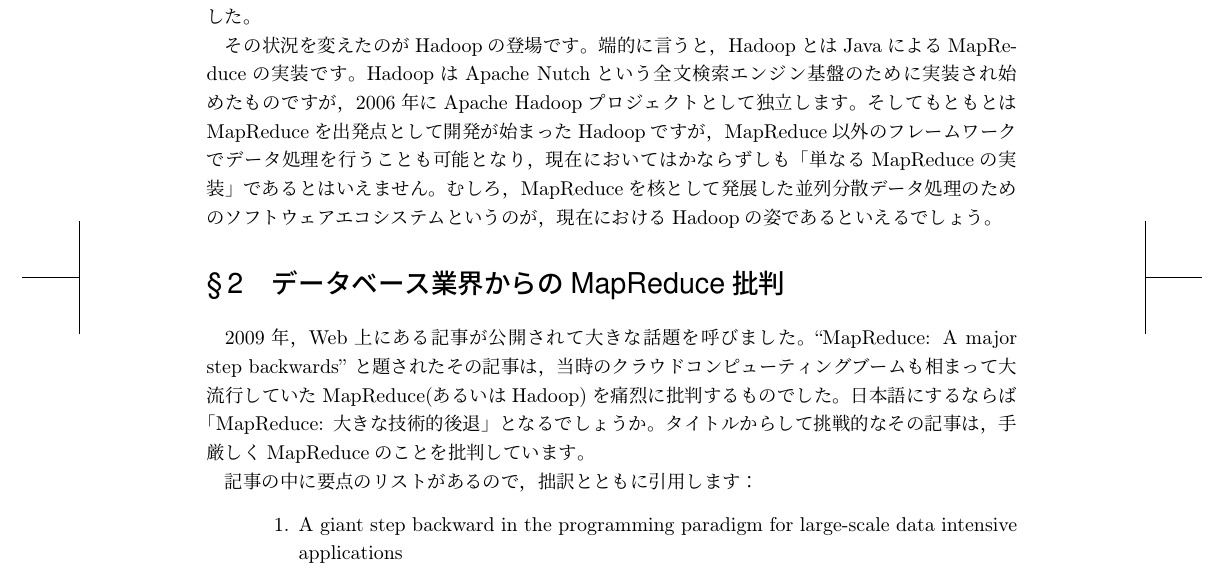
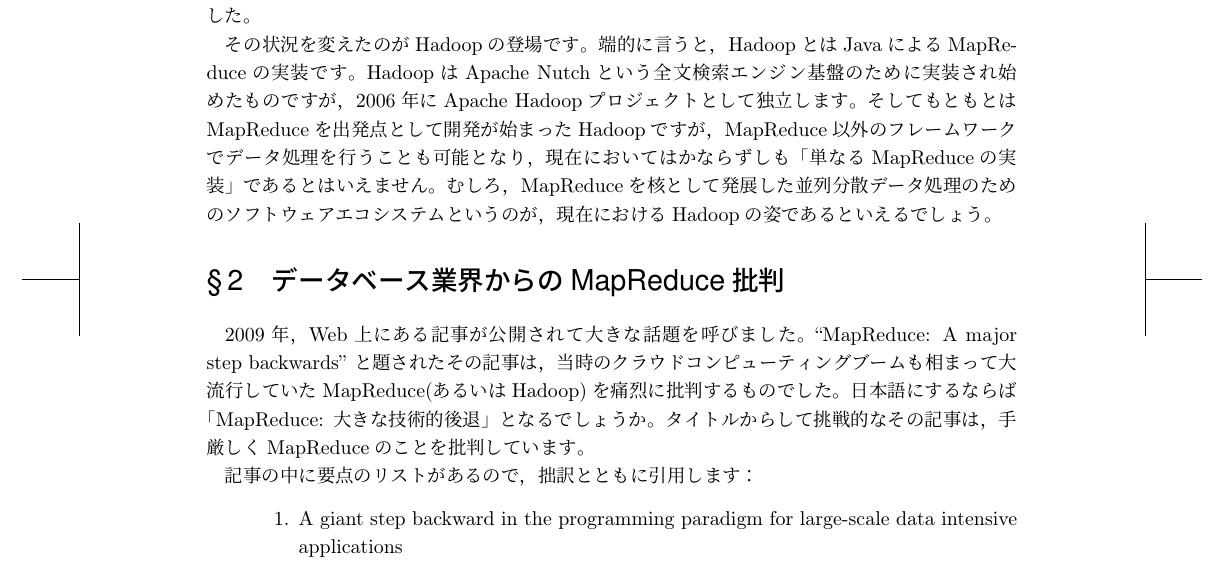
Before and after one commit to hayamiz/dbtimes-vol02, a LaTeX book (book.tex, which reads preamble.tex): part of page 5 of 56 before the commit and part of page 5 of 54 after it, cut so that both start at the same text. Compiled offline with pLaTeX and dvipdfmx.

Commit message:
fix baselinestretch

```diff
--- a/preamble.tex
+++ b/preamble.tex
@@ -25,7 +25,7 @@
 % \setlength{\oddsidemargin}{-\oddsidemargin}
 % \setlength{\evensidemargin}{-\oddsidemargin}
 
-\renewcommand{\baselinestretch}{0.9}
+\renewcommand{\baselinestretch}{0.89}
 
 %% ===================
 %%  Header and Footer
```
